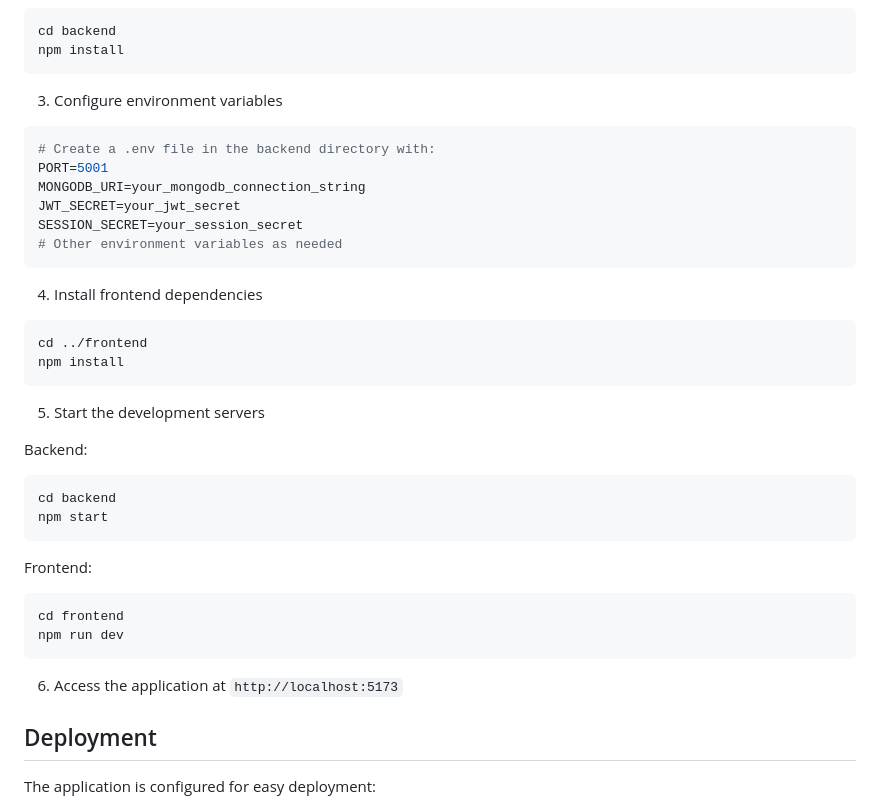
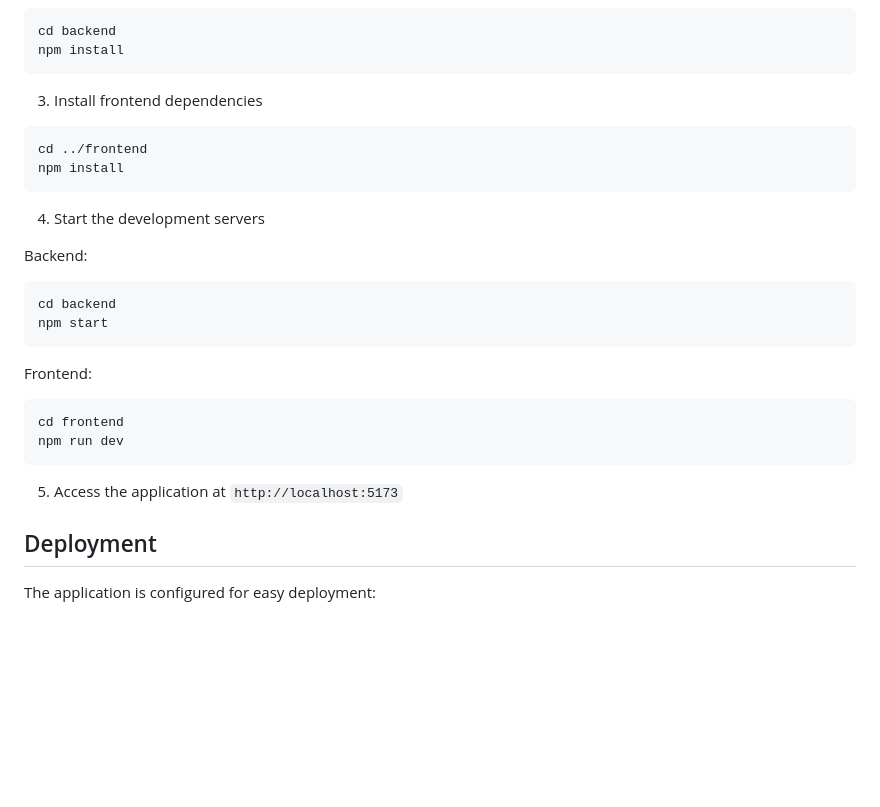
Before and after one commit to TanishqChavan10/Attendance-Manager, a Markdown page: README.md, the part around the change. Drawn GitHub-style; blank space fills up the shorter version.

````diff
--- a/README.md
+++ b/README.md
@@ -90,23 +90,13 @@ cd backend
 npm install
 ```
 
-3. Configure environment variables
-```bash
-# Create a .env file in the backend directory with:
-PORT=5001
-MONGODB_URI=your_mongodb_connection_string
-JWT_SECRET=your_jwt_secret
-SESSION_SECRET=your_session_secret
-# Other environment variables as needed
-```
-
-4. Install frontend dependencies
+3. Install frontend dependencies
 ```bash
 cd ../frontend
 npm install
 ```
 
-5. Start the development servers
+4. Start the development servers
 
 Backend:
 ```bash
@@ -120,7 +110,7 @@ cd frontend
 npm run dev
 ```
 
-6. Access the application at `http://localhost:5173`
+5. Access the application at `http://localhost:5173`
 
 ## Deployment
 
````
